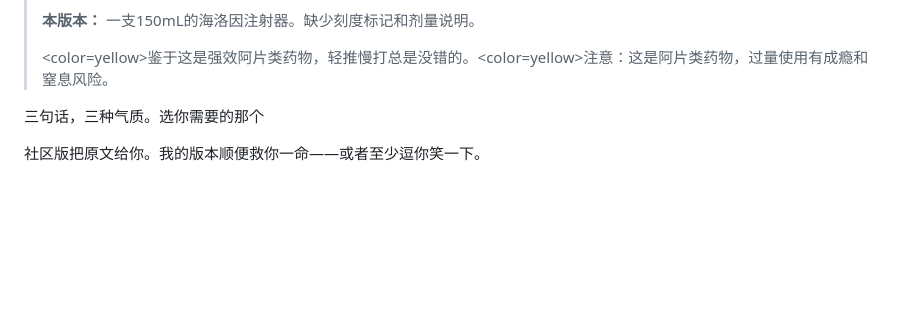
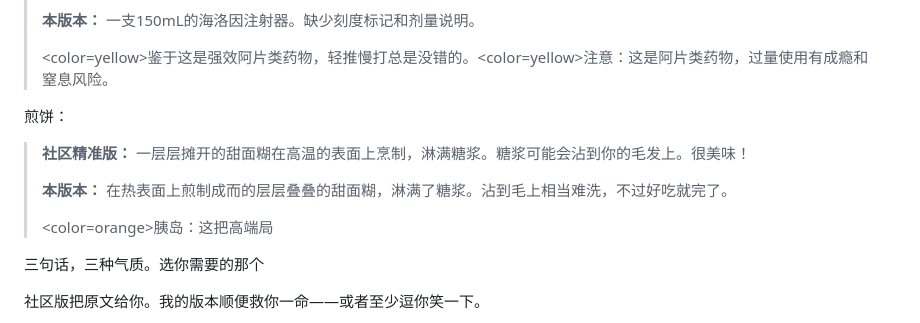
Before and after one commit to tigerLin0127/Casualties-Unknown-tigerLin_Custom_Trans, a Markdown page: README.md, the part around the change. Rendered like a GitHub page; blank space fills up the shorter version.

```diff
--- a/README.md
+++ b/README.md
@@ -81,6 +81,15 @@
 > **本版本：** 一支150mL的海洛因注射器。缺少刻度标记和剂量说明。
 >
 > <color=yellow>鉴于这是强效阿片类药物，轻推慢打总是没错的。</color><color=yellow>注意：这是阿片类药物，过量使用有成瘾和窒息风险。</color>
+
+煎饼：
+
+> **社区精准版：** 一层层摊开的甜面糊在高温的表面上烹制，淋满糖浆。糖浆可能会沾到你的毛发上。很美味！
+>
+> **本版本：** 在热表面上煎制成而的层层叠叠的甜面糊，淋满了糖浆。沾到毛上相当难洗，不过好吃就完了。
+>
+> <color=orange>胰岛：这把高端局</color>
+
 
 三句话，三种气质。选你需要的那个
 
```
